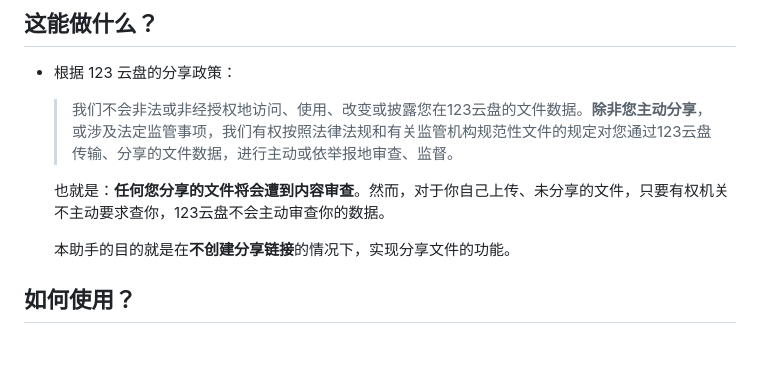
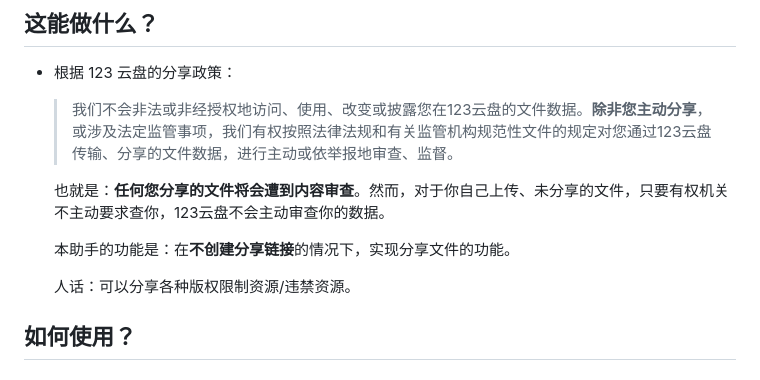
Before and after one commit to realcwj/123Pan-Unlimited-Share, a Markdown page: README.md, the part around the change. Rendered like a GitHub page; blank space fills up the shorter version.

```diff
--- a/README.md
+++ b/README.md
@@ -8,7 +8,9 @@
 
     也就是：**任何您分享的文件将会遭到内容审查**。然而，对于你自己上传、未分享的文件，只要有权机关不主动要求查你，123云盘不会主动审查你的数据。
 
-    本助手的目的就是在**不创建分享链接**的情况下，实现分享文件的功能。
+    本助手的功能是：在**不创建分享链接**的情况下，实现分享文件的功能。
+
+    人话：可以分享各种版权限制资源/违禁资源。
 
 ## 如何使用？
 
```
